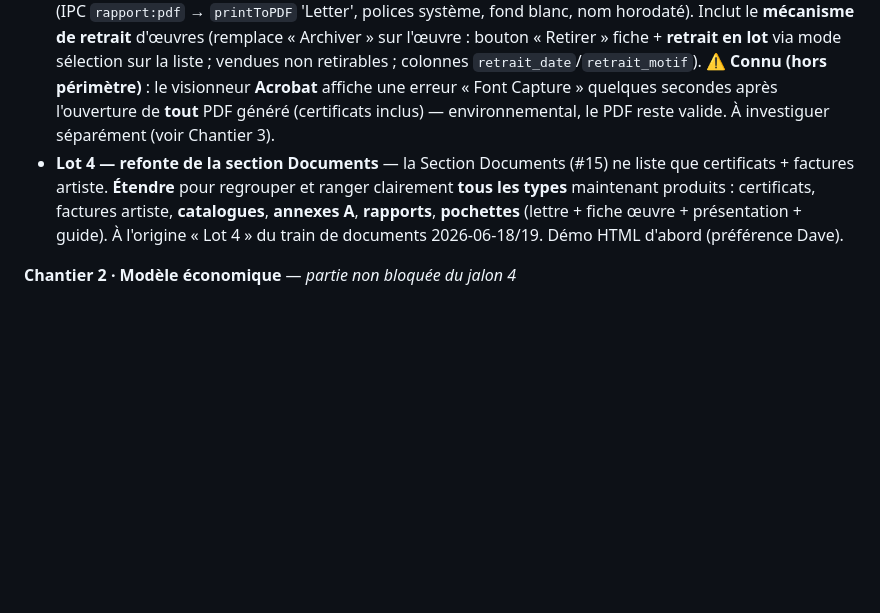
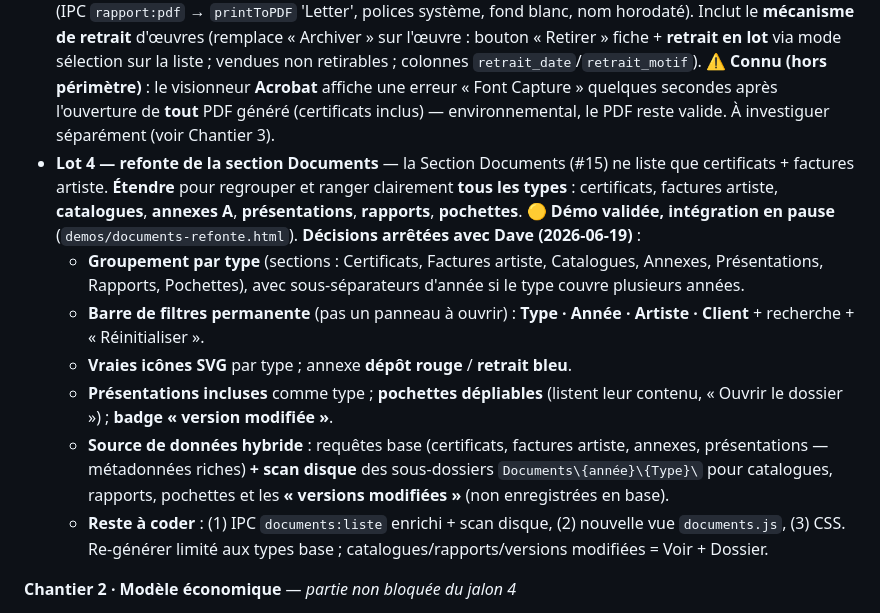
Before and after one commit to YadoxB/Galeria, a Markdown page: ETAT.md, the part around the change. GitHub-like rendering; blank space fills up the shorter version.

Commit message:
docs: consigner les décisions du Lot 4 (refonte Documents) dans ETAT
Démo validée, intégration en pause. Décisions arrêtées : groupement par
type, barre de filtres permanente (Type/Année/Artiste/Client), icônes
SVG, présentations incluses, pochettes dépliables, données hybrides
(base + scan disque). Reste à coder : IPC enrichi + vue + CSS.

Co-Authored-By: Claude Opus 4.8 <noreply@anthropic.com>

```diff
--- a/ETAT.md
+++ b/ETAT.md
@@ -197,7 +197,13 @@ L'application **Galeria** pour la **Galerie du Vieux Saint-Jean** est livrable e
 - ~~**Œuvres en préparation sur le tableau de bord (#21)**~~ — **✓ Livré (v0.2.5)** : bloc « Œuvres en préparation » (Sage/Stock/Site) à l'accueil, **« Résumé du catalogue » retiré**, rangée du bas réordonnée (Préparation · Réservées · Commandes).
 - ~~**Section Documents (#15)**~~ — **✓ Livré** : section dédiée qui réunit tous les PDF produits (certificats + factures artiste), groupés par année, filtrables par type, recherchables, avec actions Voir / Dossier / Re-générer. Requête `tousLesDocuments` (sources `certificats.pdf_path` + `ventes.facture_artiste_path` ; prêt à accueillir factures client / lettres).
 - ~~**Rapport journalier (#17)**~~ — **✓ Livré** : section **Rapport** (sidebar) = journal d'une journée (sélecteur de date) — tuiles, ventes détaillées, intrants/extrants du jour, activité opérationnelle — **+ suivi opérationnel** (admissions en cours, ventes/livraisons en cours). **PDF Lettre** via gabarit autonome `gabarit-rapport.html` (IPC `rapport:pdf` → `printToPDF` 'Letter', polices système, fond blanc, nom horodaté). Inclut le **mécanisme de retrait** d'œuvres (remplace « Archiver » sur l'œuvre : bouton « Retirer » fiche + **retrait en lot** via mode sélection sur la liste ; vendues non retirables ; colonnes `retrait_date`/`retrait_motif`). ⚠️ **Connu (hors périmètre)** : le visionneur **Acrobat** affiche une erreur « Font Capture » quelques secondes après l'ouverture de **tout** PDF généré (certificats inclus) — environnemental, le PDF reste valide. À investiguer séparément (voir Chantier 3).
-- **Lot 4 — refonte de la section Documents** — la Section Documents (#15) ne liste que certificats + factures artiste. **Étendre** pour regrouper et ranger clairement **tous les types** maintenant produits : certificats, factures artiste, **catalogues**, **annexes A**, **rapports**, **pochettes** (lettre + fiche œuvre + présentation + guide). À l'origine « Lot 4 » du train de documents 2026-06-18/19. Démo HTML d'abord (préférence Dave).
+- **Lot 4 — refonte de la section Documents** — la Section Documents (#15) ne liste que certificats + factures artiste. **Étendre** pour regrouper et ranger clairement **tous les types** : certificats, factures artiste, **catalogues**, **annexes A**, **présentations**, **rapports**, **pochettes**. **🟡 Démo validée, intégration en pause** (`demos/documents-refonte.html`). **Décisions arrêtées avec Dave (2026-06-19)** :
+  - **Groupement par type** (sections : Certificats, Factures artiste, Catalogues, Annexes, Présentations, Rapports, Pochettes), avec sous-séparateurs d'année si le type couvre plusieurs années.
+  - **Barre de filtres permanente** (pas un panneau à ouvrir) : **Type · Année · Artiste · Client** + recherche + « Réinitialiser ».
+  - **Vraies icônes SVG** par type ; annexe **dépôt rouge** / **retrait bleu**.
+  - **Présentations incluses** comme type ; **pochettes dépliables** (listent leur contenu, « Ouvrir le dossier ») ; **badge « version modifiée »**.
+  - **Source de données hybride** : requêtes base (certificats, factures artiste, annexes, présentations — métadonnées riches) **+ scan disque** des sous-dossiers `Documents\{année}\{Type}\` pour catalogues, rapports, pochettes et les **« versions modifiées »** (non enregistrées en base).
+  - **Reste à coder** : (1) IPC `documents:liste` enrichi + scan disque, (2) nouvelle vue `documents.js`, (3) CSS. Re-générer limité aux types base ; catalogues/rapports/versions modifiées = Voir + Dossier.
 
 **Chantier 2 · Modèle économique** — *partie non bloquée du jalon 4*
 - ~~**Lot 1 — calculateur de commission**~~ — **✓ Livré** : outil dans la page **Outils** qui projette le **net versé à l'artiste après TPS/TVQ** (mêmes formules que la facture artiste). Sélecteur **Type d'œuvre** portant la cote (**Peinture 50 %**, **Sculpture 33 %**, **Reproduction 50 % après frais de production**, **Autre** = % libre) ; cases TPS/TVQ (taux depuis la config) ; rabais optionnels ; résultat = tuile « Montant versé à l'artiste » + détail + note commission galerie. **Reproduction** : la galerie récupère ses frais avant le partage 50/50 du net. Carte de référence « Commissions par type » à côté. (`src/app/vues/outils.js`, `src/styles.css`, démo `demos/calculateur-commission.html`.)
```
